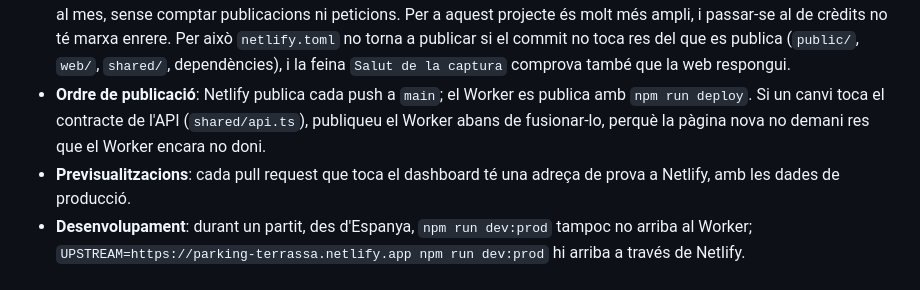
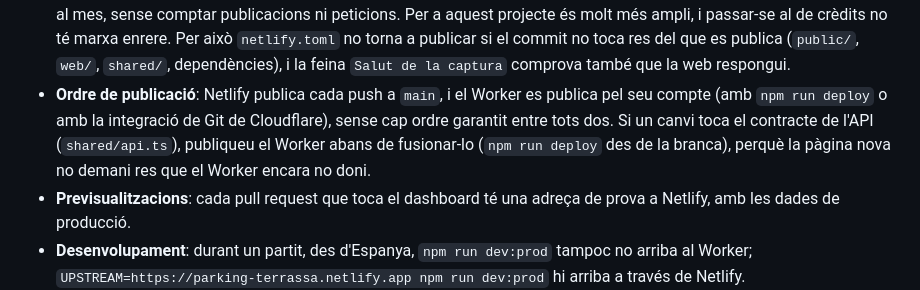
Before and after one commit to marcgallego/parking_terrassa, a Markdown page: README.md, the part around the change. Drawn GitHub-style.

Commit message:
Corregeix com es publica el Worker a l'ordre de publicació
El repositori té la integració de Git de Cloudflare (Workers Builds), de
manera que el Worker no només es publica amb `npm run deploy`. El README
ja no ho dona per fet i diu que no hi ha cap ordre garantit entre les
dues publicacions.

Co-Authored-By: Claude Opus 5.5 <noreply@anthropic.com>
Claude-Session: https://claude.ai/code/session_01Y36Jn1uivqmeZbJgZgUyQr

```diff
--- a/README.md
+++ b/README.md
@@ -129,7 +129,7 @@ Posada en marxa, un sol cop:
 Coses a tenir en compte:
 
 - **Límits del pla gratuït**: depenen de quan es va crear el compte de Netlify. Els comptes creats des del 4 de setembre del 2025 van amb crèdits: 300 al mes, i al setembre del 2026 cada publicació a producció en gasta 15, cada GB servit 20 i cada 10.000 peticions 2, incloses les de l'API, que ara passen per Netlify. Si s'acaben, Netlify atura tots els projectes del compte fins al mes següent. Els comptes anteriors conserven el pla antic: 100 GB de trànsit i 300 minuts de build al mes, sense comptar publicacions ni peticions. Per a aquest projecte és molt més ampli, i passar-se al de crèdits no té marxa enrere. Per això `netlify.toml` no torna a publicar si el commit no toca res del que es publica (`public/`, `web/`, `shared/`, dependències), i la feina `Salut de la captura` comprova també que la web respongui.
-- **Ordre de publicació**: Netlify publica cada push a `main`; el Worker es publica amb `npm run deploy`. Si un canvi toca el contracte de l'API (`shared/api.ts`), publiqueu el Worker abans de fusionar-lo, perquè la pàgina nova no demani res que el Worker encara no doni.
+- **Ordre de publicació**: Netlify publica cada push a `main`, i el Worker es publica pel seu compte (amb `npm run deploy` o amb la integració de Git de Cloudflare), sense cap ordre garantit entre tots dos. Si un canvi toca el contracte de l'API (`shared/api.ts`), publiqueu el Worker abans de fusionar-lo (`npm run deploy` des de la branca), perquè la pàgina nova no demani res que el Worker encara no doni.
 - **Previsualitzacions**: cada pull request que toca el dashboard té una adreça de prova a Netlify, amb les dades de producció.
 - **Desenvolupament**: durant un partit, des d'Espanya, `npm run dev:prod` tampoc no arriba al Worker; `UPSTREAM=https://parking-terrassa.netlify.app npm run dev:prod` hi arriba a través de Netlify.
 
```
